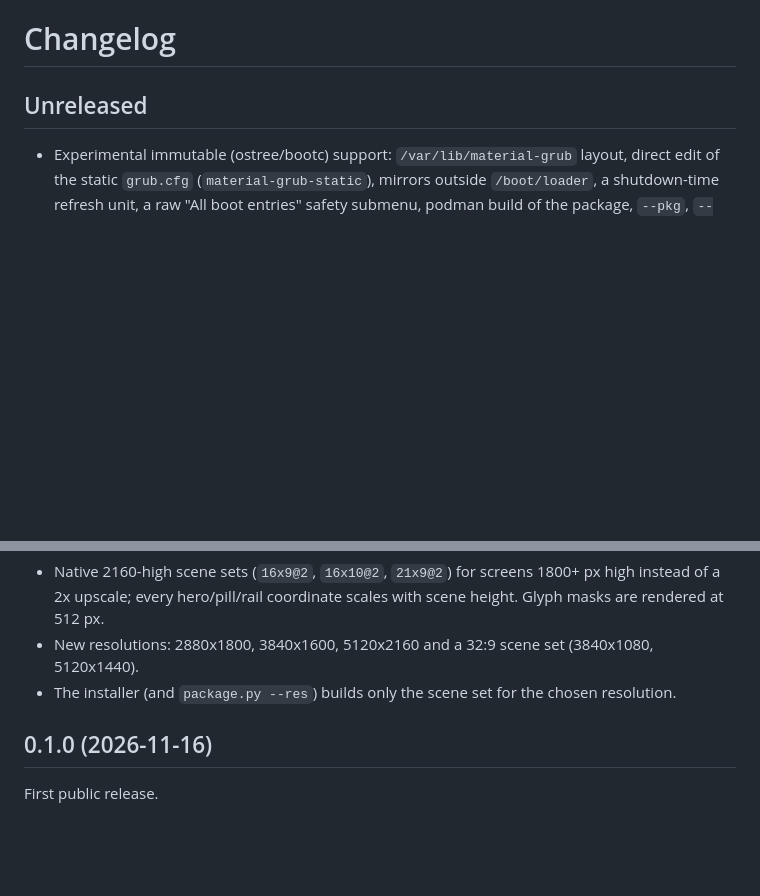
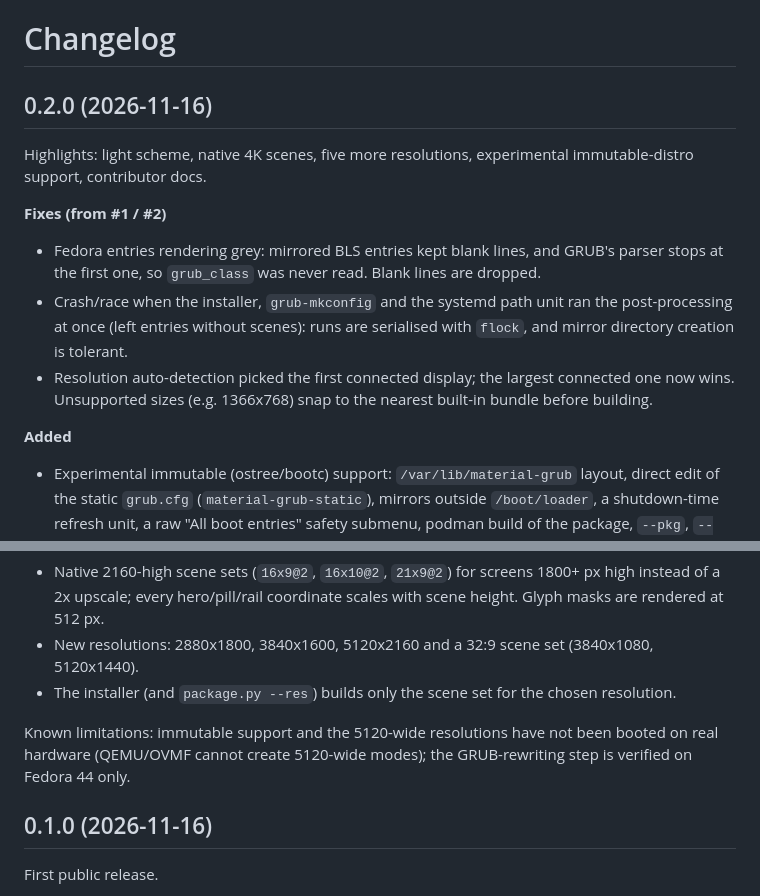
Before and after one commit to LucaCraft89/material-grub, a Markdown page: CHANGELOG.md, 2 parts joined by grey strips. Drawn GitHub-style; blank space fills up the shorter version.

```diff
--- a/CHANGELOG.md
+++ b/CHANGELOG.md
@@ -1,7 +1,15 @@
 # Changelog
 
-## Unreleased
+## 0.2.0 (2026-11-16)
 
+Highlights: light scheme, native 4K scenes, five more resolutions, experimental immutable-distro support, contributor docs.
+
+**Fixes (from #1 / #2)**
+- Fedora entries rendering grey: mirrored BLS entries kept blank lines, and GRUB's parser stops at the first one, so `grub_class` was never read. Blank lines are dropped.
+- Crash/race when the installer, `grub-mkconfig` and the systemd path unit ran the post-processing at once (left entries without scenes): runs are serialised with `flock`, and mirror directory creation is tolerant.
+- Resolution auto-detection picked the first connected display; the largest connected one now wins. Unsupported sizes (e.g. 1366x768) snap to the nearest built-in bundle before building.
+
+**Added**
 - Experimental immutable (ostree/bootc) support: `/var/lib/material-grub` layout, direct edit of the static `grub.cfg` (`material-grub-static`), mirrors outside `/boot/loader`, a shutdown-time refresh unit, a raw "All boot entries" safety submenu, podman build of the package, `--pkg`, `--dist-out`, `--yes`, `--immutable`. Replaces the old refusal. Not tested on a real ostree boot.
 - ostree entry titles (`Fedora Linux 44.x (Silverblue) (ostree:0)`) parse into proper info pills.
 - Contributor docs: `docs/adding-a-distro.md`, issue templates (bug report, distro request) and a PR template.
@@ -9,6 +17,8 @@
 - Native 2160-high scene sets (`16x9@2`, `16x10@2`, `21x9@2`) for screens 1800+ px high instead of a 2x upscale; every hero/pill/rail coordinate scales with scene height. Glyph masks are rendered at 512 px.
 - New resolutions: 2880x1800, 3840x1600, 5120x2160 and a 32:9 scene set (3840x1080, 5120x1440).
 - The installer (and `package.py --res`) builds only the scene set for the chosen resolution.
+
+Known limitations: immutable support and the 5120-wide resolutions have not been booted on real hardware (QEMU/OVMF cannot create 5120-wide modes); the GRUB-rewriting step is verified on Fedora 44 only.
 
 ## 0.1.0 (2026-11-16)
 
```
Also changed, not shown: README.md (+8 -2 lines), docs/screenshots/light-fedora.png, docs/screenshots/light-ubuntu.png (added), docs/screenshots/light-ultrawide-fedora.png (added).
